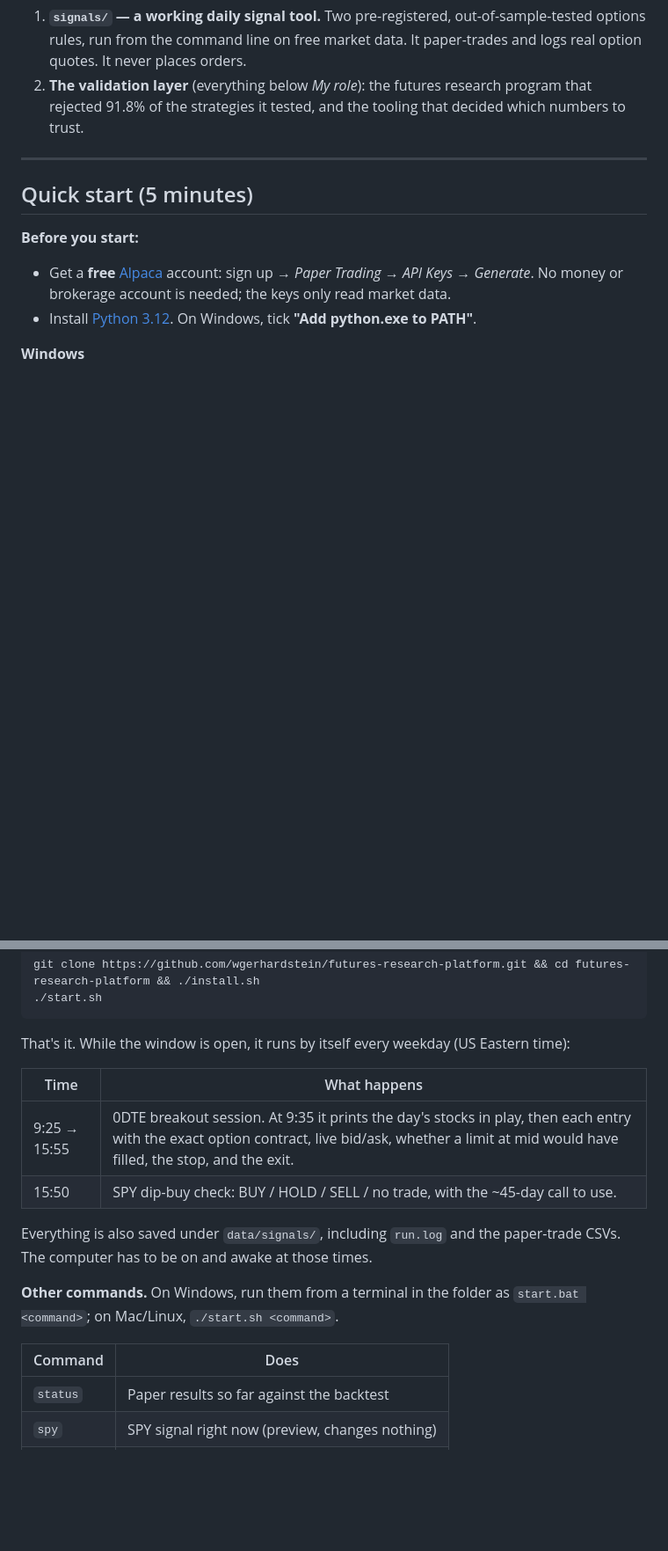
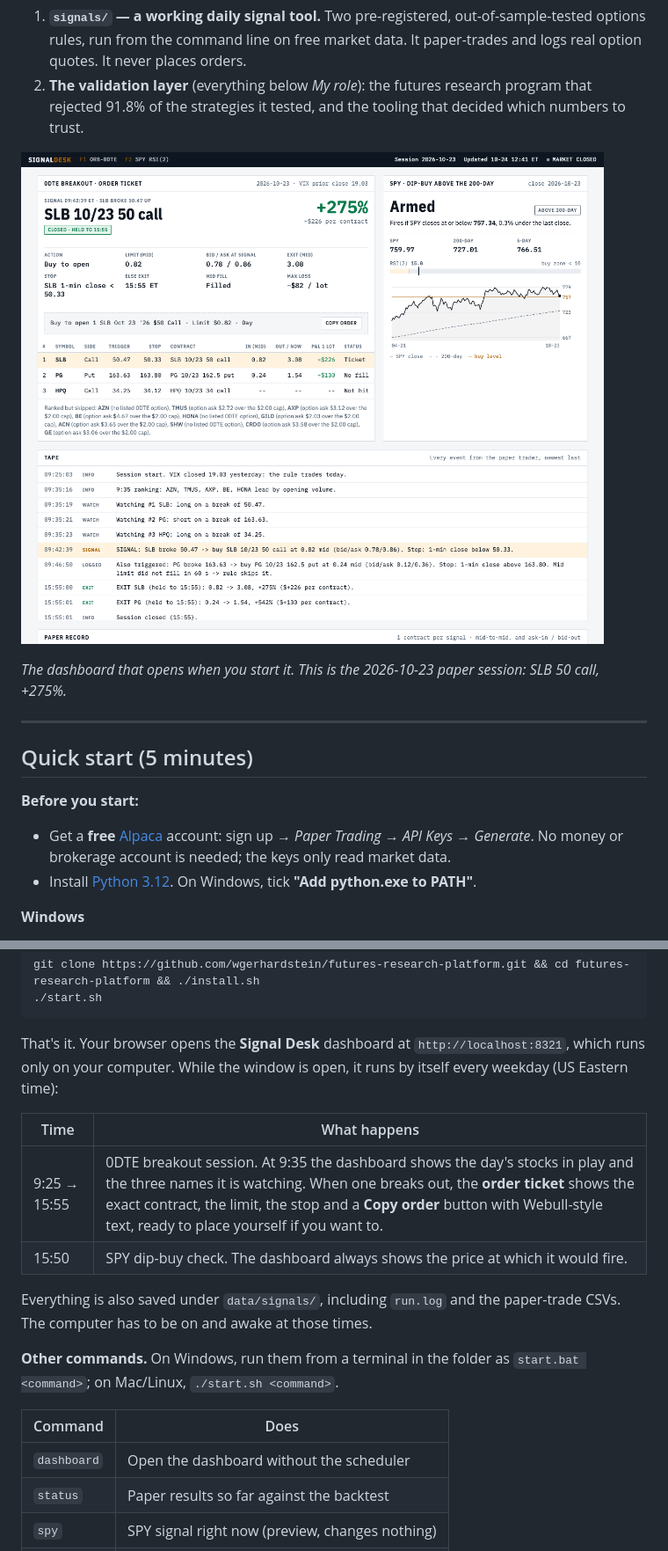
Before and after one commit to wgerhardstein/futures-research-platform, a Markdown page: README.md, 2 parts joined by grey strips. Shown at 88% size. GitHub-like rendering; pictures changed too: docs/dashboard.png (added); blank space fills up the shorter version.

Commit message:
Signal Desk: local dashboard (order ticket, watch list, SPY panel, tape, paper record) opened by start

````diff
--- a/README.md
+++ b/README.md
@@ -8,6 +8,10 @@ Two parts:
    command line on free market data. It paper-trades and logs real option quotes. It never places orders.
 2. **The validation layer** (everything below *My role*): the futures research program that rejected 91.8% of the
    strategies it tested, and the tooling that decided which numbers to trust.
+
+![Signal Desk dashboard: today's order ticket, watch list, SPY signal and event tape](docs/dashboard.png)
+
+*The dashboard that opens when you start it. This is the 2026-10-23 paper session: SLB 50 call, +275%.*
 
 ---
 
@@ -30,12 +34,13 @@ git clone https://github.com/wgerhardstein/futures-research-platform.git && cd f
 ./start.sh
 ```
 
-That's it. While the window is open, it runs by itself every weekday (US Eastern time):
+That's it. Your browser opens the **Signal Desk** dashboard at `http://localhost:8321`, which runs only on your
+computer. While the window is open, it runs by itself every weekday (US Eastern time):
 
 | Time | What happens |
 |---|---|
-| 9:25 → 15:55 | 0DTE breakout session. At 9:35 it prints the day's stocks in play, then each entry with the exact option contract, live bid/ask, whether a limit at mid would have filled, the stop, and the exit. |
-| 15:50 | SPY dip-buy check: BUY / HOLD / SELL / no trade, with the ~45-day call to use. |
+| 9:25 → 15:55 | 0DTE breakout session. At 9:35 the dashboard shows the day's stocks in play and the three names it is watching. When one breaks out, the **order ticket** shows the exact contract, the limit, the stop and a **Copy order** button with Webull-style text, ready to place yourself if you want to. |
+| 15:50 | SPY dip-buy check. The dashboard always shows the price at which it would fire. |
 
 Everything is also saved under `data/signals/`, including `run.log` and the paper-trade CSVs. The computer has to be on
 and awake at those times.
@@ -45,6 +50,7 @@ and awake at those times.
 
 | Command | Does |
 |---|---|
+| `dashboard` | Open the dashboard without the scheduler |
 | `status` | Paper results so far against the backtest |
 | `spy` | SPY signal right now (preview, changes nothing) |
 | `orb --now` | Today's breakout ranking right now (after 9:35) |
````
Also changed, not shown: other parts of README.md (+1 -1 lines), 6 other files.
